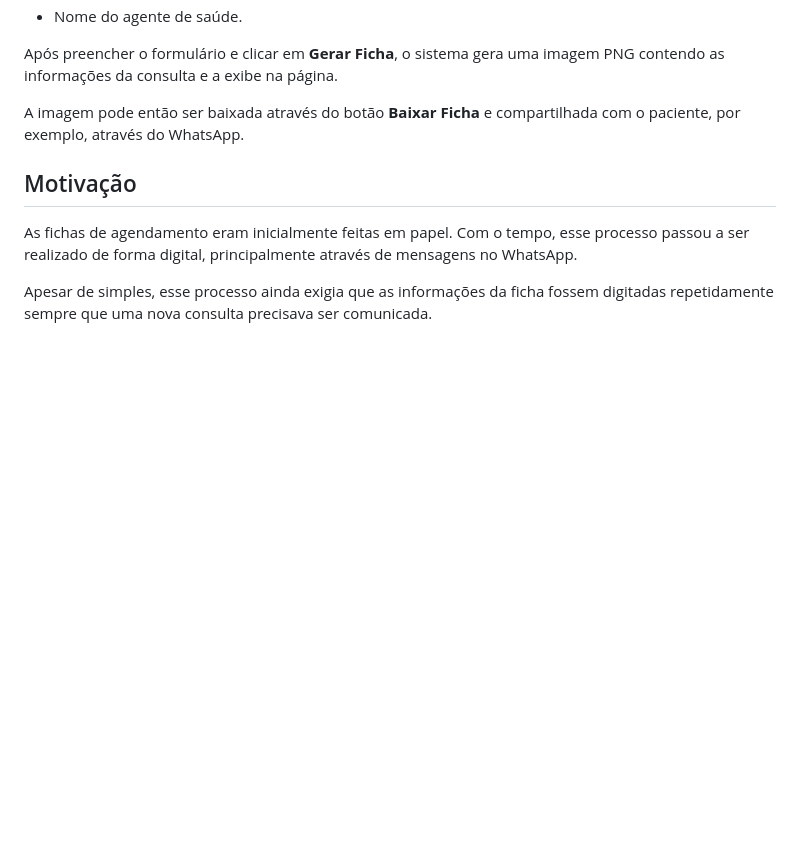
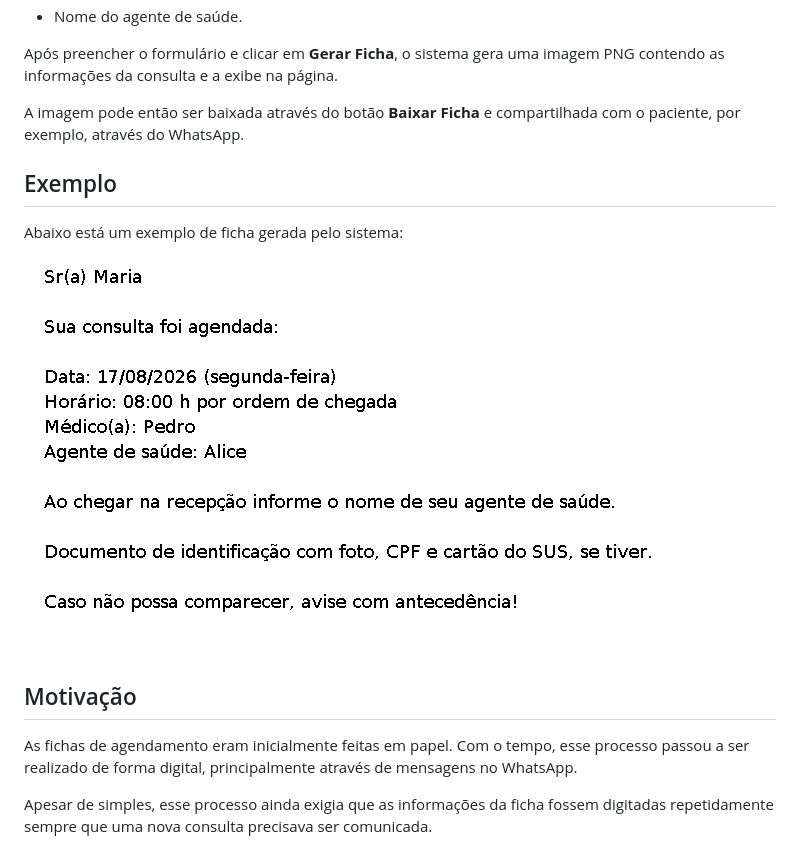
Before and after one commit to outofbluee/gerador-de-fichas-java-frontend, a Markdown page: README.md, the part around the change. Drawn GitHub-style; pictures changed too: exemplo/ficha-exemplo.png (added); blank space fills up the shorter version.

Commit message:
Adicionando imagem de exemplo ao README

```diff
--- a/README.md
+++ b/README.md
@@ -21,6 +21,12 @@ O programa recebe algumas informações básicas sobre a consulta:
 Após preencher o formulário e clicar em **Gerar Ficha**, o sistema gera uma imagem PNG contendo as informações da consulta e a exibe na página.
 
 A imagem pode então ser baixada através do botão **Baixar Ficha** e compartilhada com o paciente, por exemplo, através do WhatsApp.
+
+## Exemplo
+
+Abaixo está um exemplo de ficha gerada pelo sistema:
+
+![Exemplo de ficha gerada](./exemplo/ficha-exemplo.png)
 
 ## Motivação
 
```
